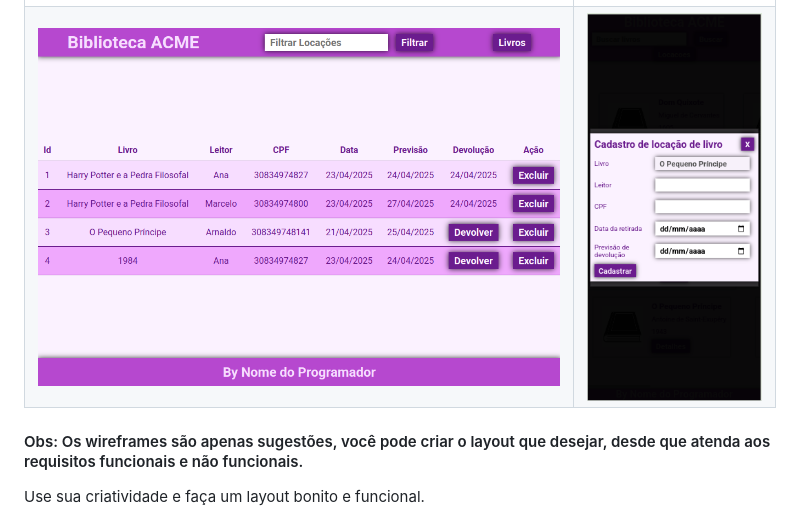
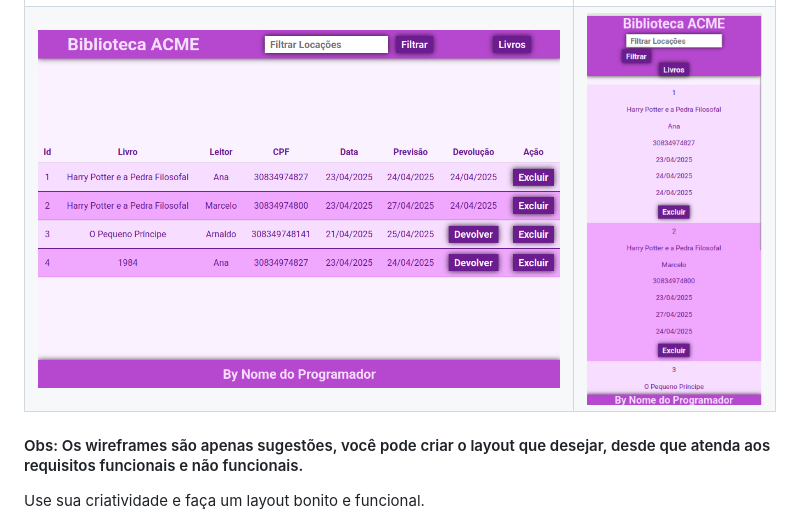
Before and after one commit to milenafelisbelo/pfe1-projeto-biblioteca-2025, a Markdown page: README.md, the part around the change. Rendered like a GitHub page.

```diff
--- a/README.md
+++ b/README.md
@@ -145,7 +145,7 @@ Desenvolver as funcionalidades conforme requisitos funcionais e não funcionais,
 |![Wireframe01](./wireframes/wireframe1.png)|![Wireframe02](./wireframes/wireframe2.png)|
 |![Wireframe03](./wireframes/wireframe3.png)|![Wireframe04](./wireframes/wireframe4.png)|
 |![Wireframe05](./wireframes/wireframe5.png)|![Wireframe06](./wireframes/wireframe6.png)|
-|![Wireframe07](./wireframes/wireframe7.png)|![Wireframe08](./wireframes/wireframe6.png)|
+|![Wireframe07](./wireframes/wireframe7.png)|![Wireframe08](./wireframes/wireframe8.png)|
 
 #### Obs: Os wireframes são apenas sugestões, você pode criar o layout que desejar, desde que atenda aos requisitos funcionais e não funcionais.
 Use sua criatividade e faça um layout bonito e funcional.
```
